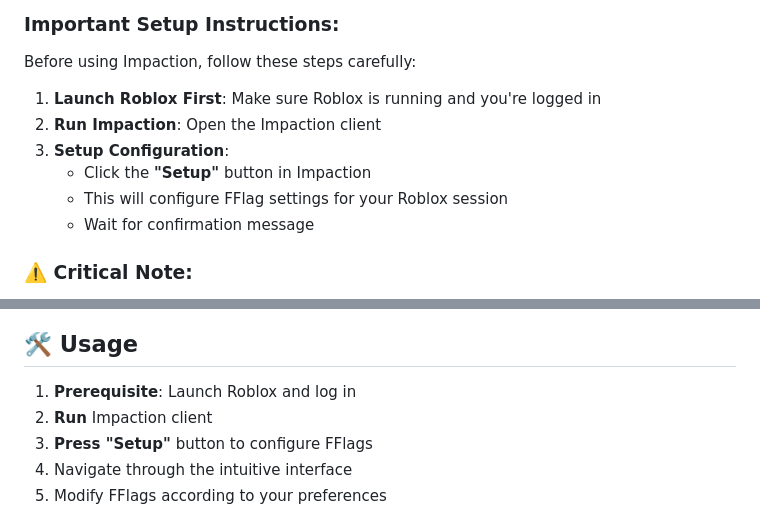
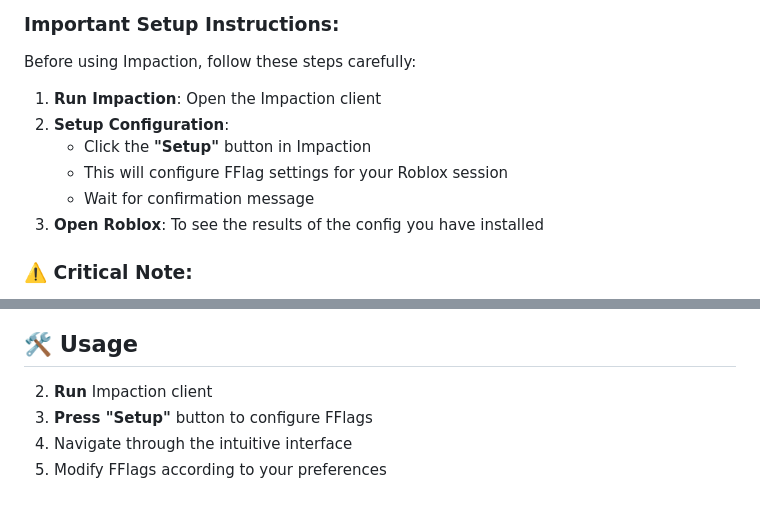
Before and after one commit to HawkHackerF/Impaction, a Markdown page: README.md, 2 parts joined by grey strips. Drawn GitHub-style.

```diff
--- a/README.md
+++ b/README.md
@@ -72,12 +72,12 @@ Impaction is a professional FFlag editor client for Roblox that allows you to mo
 ### Important Setup Instructions:
 Before using Impaction, follow these steps carefully:
 
-1. **Launch Roblox First**: Make sure Roblox is running and you're logged in
-2. **Run Impaction**: Open the Impaction client
-3. **Setup Configuration**:
+1. **Run Impaction**: Open the Impaction client
+1. **Setup Configuration**:
    - Click the **"Setup"** button in Impaction
    - This will configure FFlag settings for your Roblox session
    - Wait for confirmation message
+3. **Open Roblox**: To see the results of the config you have installed
 
 ### ⚠️ Critical Note:
 **You MUST have Roblox open and running before pressing the "Setup" button.** The setup process needs to connect to your active Roblox session to properly configure FFlags. If Roblox is not running, the setup will fail.
@@ -88,7 +88,6 @@ Before using Impaction, follow these steps carefully:
 
 ## 🛠️ Usage
 
-1. **Prerequisite**: Launch Roblox and log in
 2. **Run** Impaction client
 3. **Press "Setup"** button to configure FFlags
 4. Navigate through the intuitive interface
```
